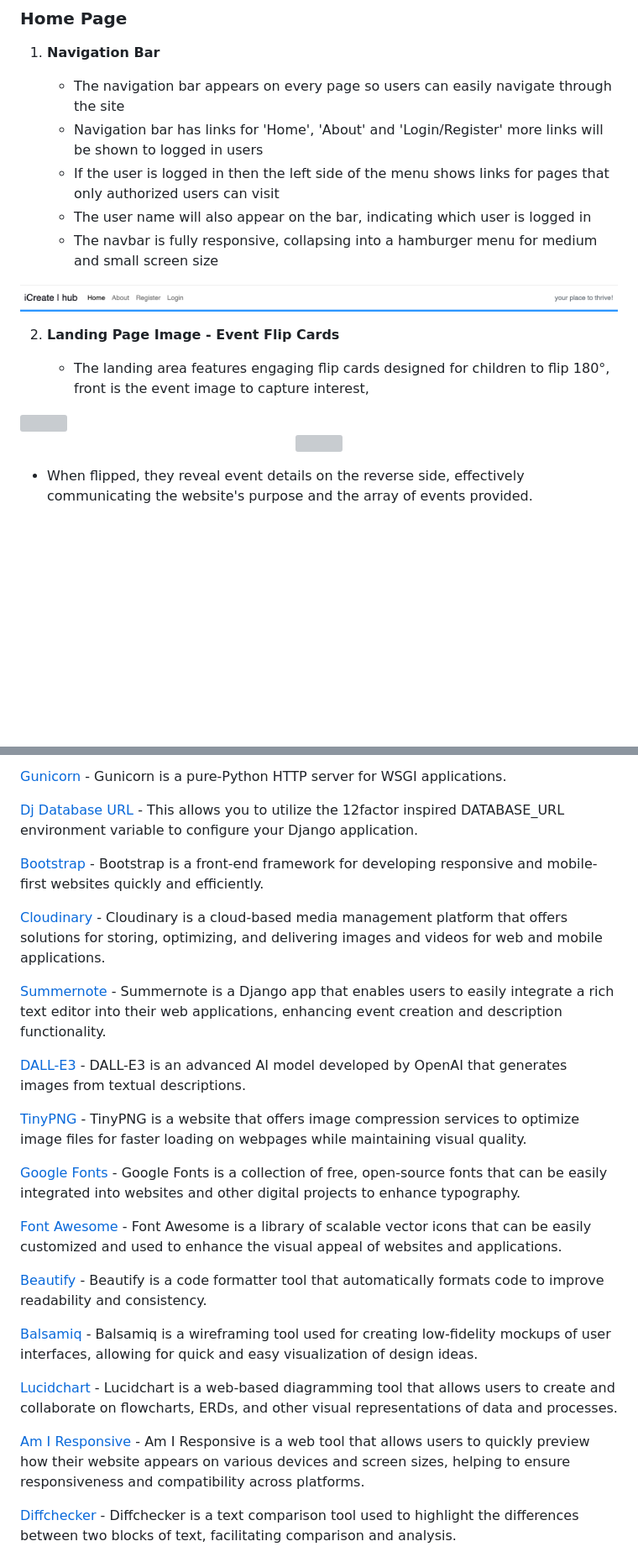
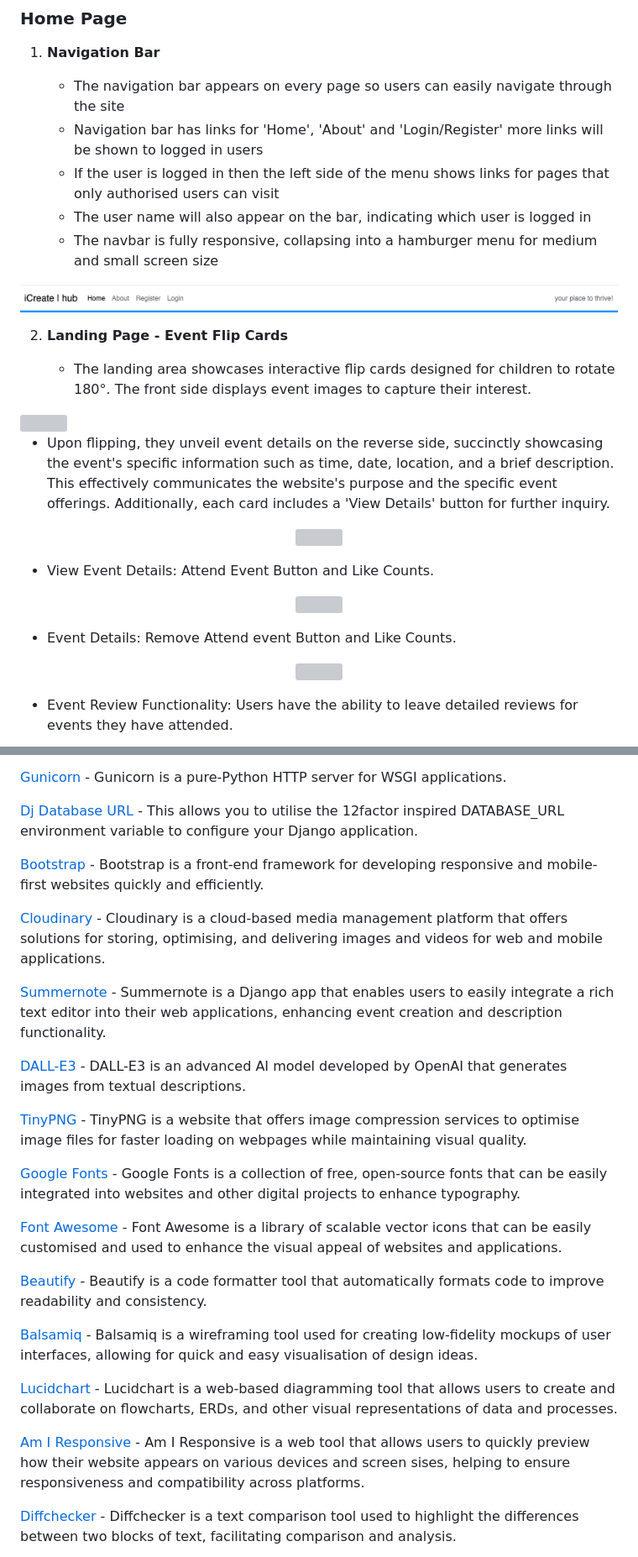
Before and after one commit to AmandaCIdev/full-stack-capstone, a Markdown page: README.md, 2 parts joined by grey strips. Shown at 84% size. GitHub-like rendering; blank space fills up the shorter version; grey boxes are pictures that could not be loaded.

```diff
--- a/README.md
+++ b/README.md
@@ -138,7 +138,7 @@ learn, explore, and grow. Additionally, it will incorporate CRUD functionality t
 1. **Navigation Bar**
    - The navigation bar appears on every page so users can easily navigate through the site
    - Navigation bar has links for 'Home', 'About' and 'Login/Register' more links will be shown to logged in users
-   - If the user is logged in then the left side of the menu shows links for pages that only authorized users can visit
+   - If the user is logged in then the left side of the menu shows links for pages that only authorised users can visit
    - The user name will also appear on the bar, indicating which user is logged in
    - The navbar is fully responsive, collapsing into a hamburger menu for medium and small screen size
 
@@ -146,16 +146,30 @@ learn, explore, and grow. Additionally, it will incorporate CRUD functionality t
 <img src="static/images/iCreateNavbar.png" width="100%" height="100%">
 </p>
 
-2. **Landing Page Image - Event Flip Cards**
-   - The landing area features engaging flip cards designed for children to flip 180°, front is the event image to capture interest,
+2. **Landing Page - Event Flip Cards**
+   - The landing area showcases interactive flip cards designed for children to rotate 180°. The front side displays event images to capture their interest.
 
    <p align="center">
 <img src="static/images/Feature Flip Cards Front-Event.png" width="100%" height="100%">
 </p>
 
+- Upon flipping, they unveil event details on the reverse side, succinctly showcasing the event's specific information such as time, date, location, and a brief description. This effectively communicates the website's purpose and the specific event offerings. Additionally, each card includes a 'View Details' button for further inquiry.
 
 <p align="center">
 <img src="static/images/Feature Flip Cards Back-Event.png" width="100%" height="100%">
 </p>
 
-- When flipped, they reveal event details on the reverse side, effectively communicating the website's purpose and the array of events provided.
+- View Event Details: Attend Event Button and Like Counts.
+
+<p align="center">
+<img src="static/images/View Details Page Attend-Event.png" width="100%" height="100%">
+</p>
+
+- Event Details: Remove Attend event Button and Like Counts.
+
+<p align="center">
+<img src="static/images/View Details Page Delete Attend-Event.png" width="100%" height="100%">
+</p>
+
+- Event Review Functionality: Users have the ability to leave detailed reviews for events they have attended.
+
@@ -251,29 +281,29 @@ The entity relationship diagrams were created using [Lucidchart](https://www.luc
 
 [Gunicorn](https://gunicorn.org/) - Gunicorn is a pure-Python HTTP server for WSGI applications.
 
-[Dj Database URL](https://pypi.org/project/dj-database-url/) - This allows you to utilize the 12factor inspired DATABASE_URL environment variable to configure your Django application.
+[Dj Database URL](https://pypi.org/project/dj-database-url/) - This allows you to utilise the 12factor inspired DATABASE_URL environment variable to configure your Django application.
 
 [Bootstrap](https://getbootstrap.com/) - Bootstrap is a front-end framework for developing responsive and mobile-first websites quickly and efficiently.
 
-[Cloudinary](https://cloudinary.com) - Cloudinary is a cloud-based media management platform that offers solutions for storing, optimizing, and delivering images and videos for web and mobile applications.
+[Cloudinary](https://cloudinary.com) - Cloudinary is a cloud-based media management platform that offers solutions for storing, optimising, and delivering images and videos for web and mobile applications.
 
 [Summernote](https://summernote.org/) - Summernote is a Django app that enables users to easily integrate a rich text editor into their web applications, enhancing event creation and description functionality.
 
 [DALL-E3](https://openai.com/) - DALL-E3 is an advanced AI model developed by OpenAI that generates images from textual descriptions.
 
-[TinyPNG](https://tinypng.com/) - TinyPNG is a website that offers image compression services to optimize image files for faster loading on webpages while maintaining visual quality.
+[TinyPNG](https://tinypng.com/) - TinyPNG is a website that offers image compression services to optimise image files for faster loading on webpages while maintaining visual quality.
 
 [Google Fonts](https://fonts.google.com/https://fonts.google.com/) - Google Fonts is a collection of free, open-source fonts that can be easily integrated into websites and other digital projects to enhance typography.
 
-[Font Awesome](https://fontawesome.com/) - Font Awesome is a library of scalable vector icons that can be easily customized and used to enhance the visual appeal of websites and applications.
+[Font Awesome](https://fontawesome.com/) - Font Awesome is a library of scalable vector icons that can be easily customised and used to enhance the visual appeal of websites and applications.
 
 [Beautify](https://www.jpkc.com/tools/beautify/) - Beautify is a code formatter tool that automatically formats code to improve readability and consistency.
 
-[Balsamiq](https://balsamiq.com/) - Balsamiq is a wireframing tool used for creating low-fidelity mockups of user interfaces, allowing for quick and easy visualization of design ideas.
+[Balsamiq](https://balsamiq.com/) - Balsamiq is a wireframing tool used for creating low-fidelity mockups of user interfaces, allowing for quick and easy visualisation of design ideas.
 
 [Lucidchart](https://lucid.app) - Lucidchart is a web-based diagramming tool that allows users to create and collaborate on flowcharts, ERDs, and other visual representations of data and processes.
 
-[Am I Responsive](http://ami.responsivedesign.is/) - Am I Responsive is a web tool that allows users to quickly preview how their website appears on various devices and screen sizes, helping to ensure responsiveness and compatibility across platforms.
+[Am I Responsive](http://ami.responsivedesign.is/) - Am I Responsive is a web tool that allows users to quickly preview how their website appears on various devices and screen sises, helping to ensure responsiveness and compatibility across platforms.
 
 [Diffchecker](https://www.diffchecker.com/text-compare/) - Diffchecker is a text comparison tool used to highlight the differences between two blocks of text, facilitating comparison and analysis.
 
```
Also changed, not shown: other parts of README.md (+22 -6 lines), static/images/Delete review option-Event.png (added), static/images/Edit & Update Review-Event.png (added), static/images/Reviews Page-Event.png (added), 2 other files.
